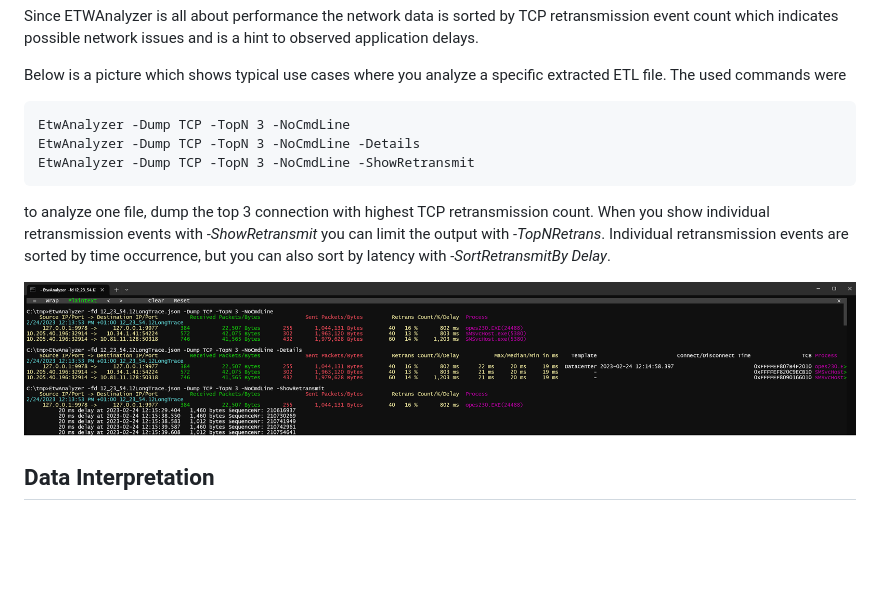
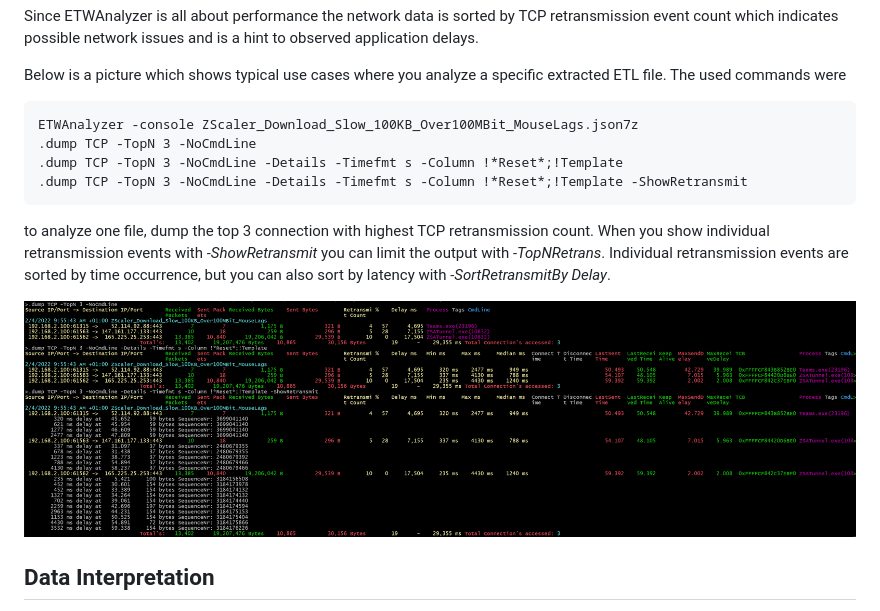
Before and after one commit to Siemens-Healthineers/ETWAnalyzer, a Markdown page: ETWAnalyzer/Documentation/DumpTCPCommand.md, the part around the change. Rendered like a GitHub page; pictures changed too: ETWAnalyzer/Documentation/Images/DumpTCP.png; blank space fills up the shorter version.

Commit message:
Update -Dump TCP Screenshot with current version. Use ZScaler ETW file as example instead of random data.

````diff
--- a/ETWAnalyzer/Documentation/DumpTCPCommand.md
+++ b/ETWAnalyzer/Documentation/DumpTCPCommand.md
@@ -67,9 +67,10 @@ to observed application delays.
 Below is a picture which shows typical use cases where you analyze a specific extracted ETL file. The used commands were
 
 ```
-EtwAnalyzer -Dump TCP -TopN 3 -NoCmdLine
-EtwAnalyzer -Dump TCP -TopN 3 -NoCmdLine -Details
-EtwAnalyzer -Dump TCP -TopN 3 -NoCmdLine -ShowRetransmit
+ETWAnalyzer -console ZScaler_Download_Slow_100KB_Over100MBit_MouseLags.json7z
+.dump TCP -TopN 3 -NoCmdLine
+.dump TCP -TopN 3 -NoCmdLine -Details -Timefmt s -Column !*Reset*;!Template
+.dump TCP -TopN 3 -NoCmdLine -Details -Timefmt s -Column !*Reset*;!Template -ShowRetransmit
 ```
 
 to analyze one file, dump the top 3 connection with highest TCP retransmission count. When you show individual retransmission events with
````
